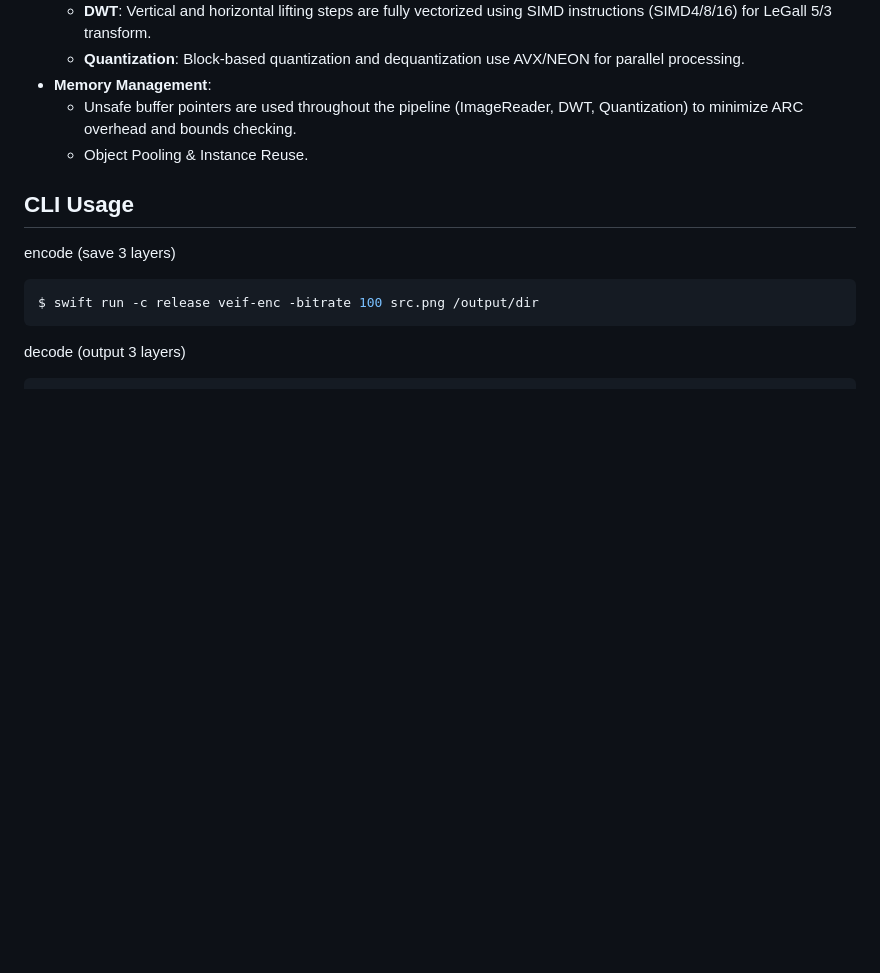
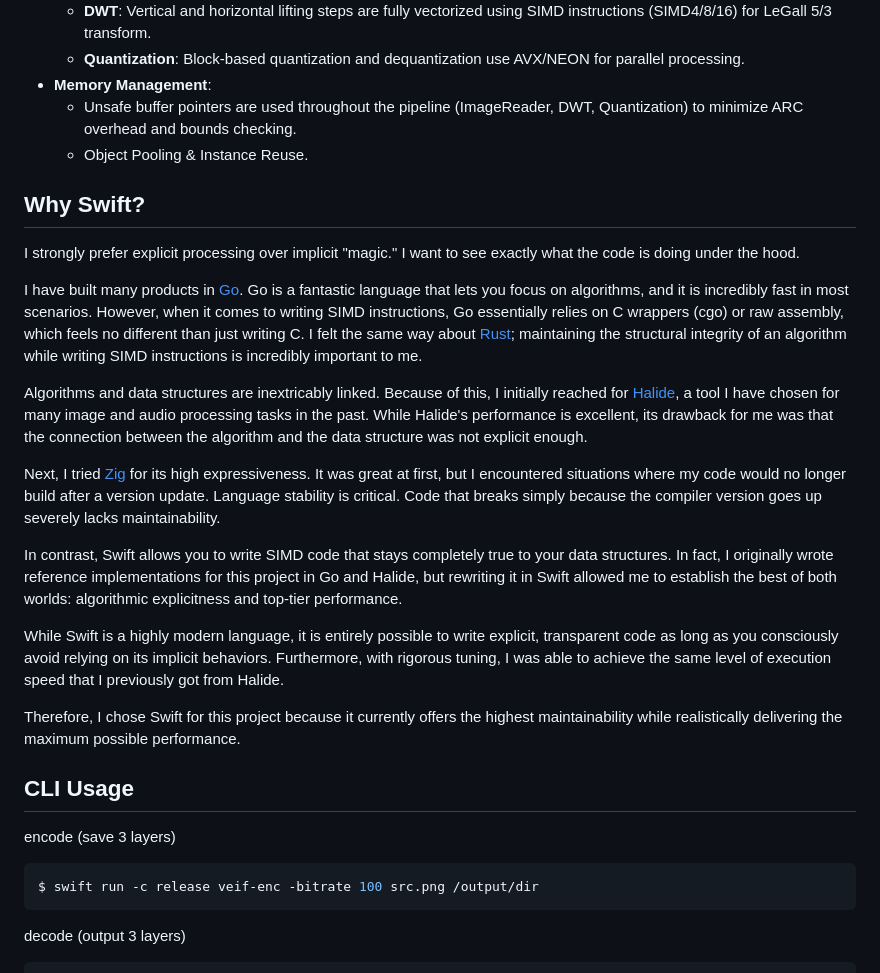
Before and after one commit to octu0/veif, a Markdown page: README.md, the part around the change. GitHub-like rendering; blank space fills up the shorter version.

Commit message:
add why swift

```diff
--- a/README.md
+++ b/README.md
@@ -190,6 +190,22 @@ let decodedLayers = try await decodeImageLayers(data: encodedLayer0, encodedLaye
   - Unsafe buffer pointers are used throughout the pipeline (ImageReader, DWT, Quantization) to minimize ARC overhead and bounds checking.
   - Object Pooling & Instance Reuse.
 
+## Why Swift?
+
+I strongly prefer explicit processing over implicit "magic." I want to see exactly what the code is doing under the hood.
+
+I have built many products in [Go](https://go.dev/). Go is a fantastic language that lets you focus on algorithms, and it is incredibly fast in most scenarios. However, when it comes to writing SIMD instructions, Go essentially relies on C wrappers (cgo) or raw assembly, which feels no different than just writing C. I felt the same way about [Rust](https://www.rust-lang.org/); maintaining the structural integrity of an algorithm while writing SIMD instructions is incredibly important to me.
+
+Algorithms and data structures are inextricably linked. Because of this, I initially reached for [Halide](https://halide-lang.org/), a tool I have chosen for many image and audio processing tasks in the past. While Halide's performance is excellent, its drawback for me was that the connection between the algorithm and the data structure was not explicit enough.
+
+Next, I tried [Zig](https://ziglang.org/) for its high expressiveness. It was great at first, but I encountered situations where my code would no longer build after a version update. Language stability is critical. Code that breaks simply because the compiler version goes up severely lacks maintainability.
+
+In contrast, Swift allows you to write SIMD code that stays completely true to your data structures. In fact, I originally wrote reference implementations for this project in Go and Halide, but rewriting it in Swift allowed me to establish the best of both worlds: algorithmic explicitness and top-tier performance.
+
+While Swift is a highly modern language, it is entirely possible to write explicit, transparent code as long as you consciously avoid relying on its implicit behaviors. Furthermore, with rigorous tuning, I was able to achieve the same level of execution speed that I previously got from Halide.
+
+Therefore, I chose Swift for this project because it currently offers the highest maintainability while realistically delivering the maximum possible performance.
+
 ## CLI Usage
 
 encode (save 3 layers)
```
